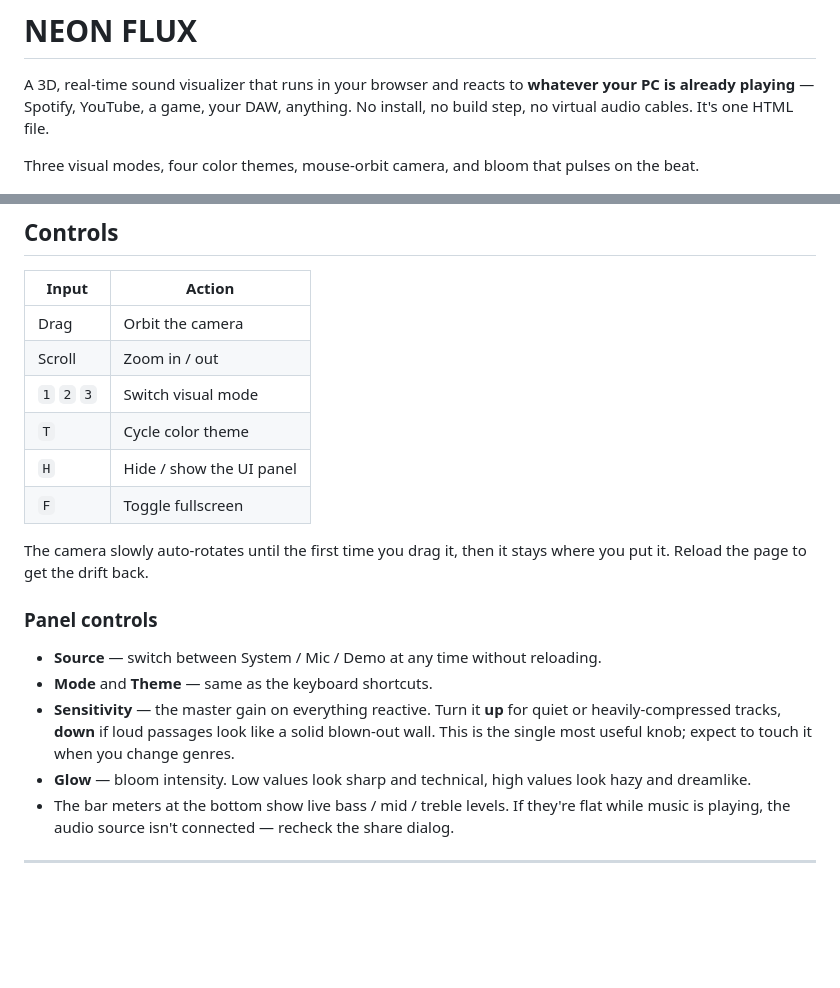
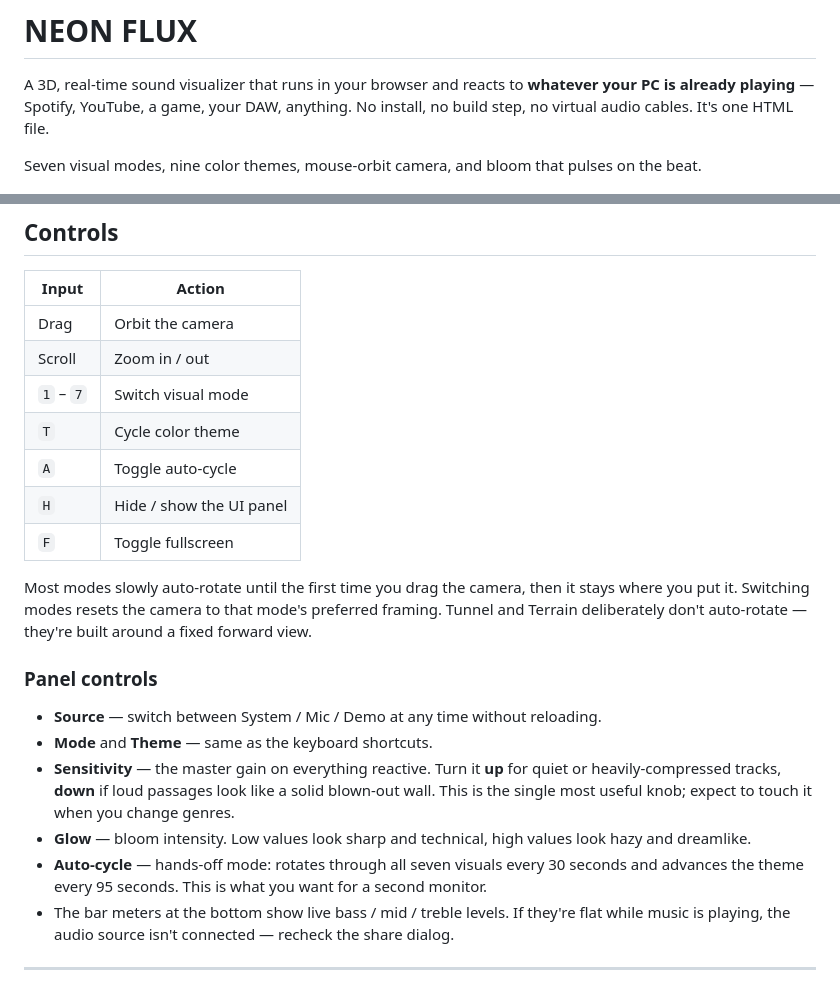
Before and after one commit to JayTee427/soundviz, a Markdown page: README.md, 2 parts joined by grey strips. Rendered like a GitHub page; blank space fills up the shorter version.

```diff
--- a/README.md
+++ b/README.md
@@ -2,7 +2,7 @@
 
 A 3D, real-time sound visualizer that runs in your browser and reacts to **whatever your PC is already playing** — Spotify, YouTube, a game, your DAW, anything. No install, no build step, no virtual audio cables. It's one HTML file.
 
-Three visual modes, four color themes, mouse-orbit camera, and bloom that pulses on the beat.
+Seven visual modes, nine color themes, mouse-orbit camera, and bloom that pulses on the beat.
 
 ![Nebula mode](img/nebula.png)
 
@@ -55,12 +55,13 @@ Practical consequences:
 |---|---|
 | Drag | Orbit the camera |
 | Scroll | Zoom in / out |
-| `1` `2` `3` | Switch visual mode |
+| `1` – `7` | Switch visual mode |
 | `T` | Cycle color theme |
+| `A` | Toggle auto-cycle |
 | `H` | Hide / show the UI panel |
 | `F` | Toggle fullscreen |
 
-The camera slowly auto-rotates until the first time you drag it, then it stays where you put it. Reload the page to get the drift back.
+Most modes slowly auto-rotate until the first time you drag the camera, then it stays where you put it. Switching modes resets the camera to that mode's preferred framing. Tunnel and Terrain deliberately don't auto-rotate — they're built around a fixed forward view.
 
 ### Panel controls
 
@@ -68,6 +69,7 @@ The camera slowly auto-rotates until the first time you drag it, then it stays w
 - **Mode** and **Theme** — same as the keyboard shortcuts.
 - **Sensitivity** — the master gain on everything reactive. Turn it **up** for quiet or heavily-compressed tracks, **down** if loud passages look like a solid blown-out wall. This is the single most useful knob; expect to touch it when you change genres.
 - **Glow** — bloom intensity. Low values look sharp and technical, high values look hazy and dreamlike.
+- **Auto-cycle** — hands-off mode: rotates through all seven visuals every 30 seconds and advances the theme every 95 seconds. This is what you want for a second monitor.
 - The bar meters at the bottom show live bass / mid / treble levels. If they're flat while music is playing, the audio source isn't connected — recheck the share dialog.
 
 ---
```
Also changed, not shown: other parts of README.md (+30 -9 lines), img/attractor.png (added), img/tunnel.png (added), img/vortex.png (added), 2 other files.
